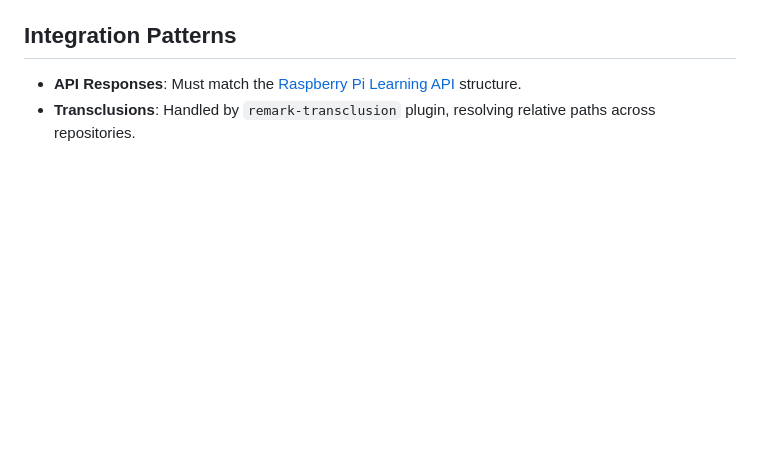
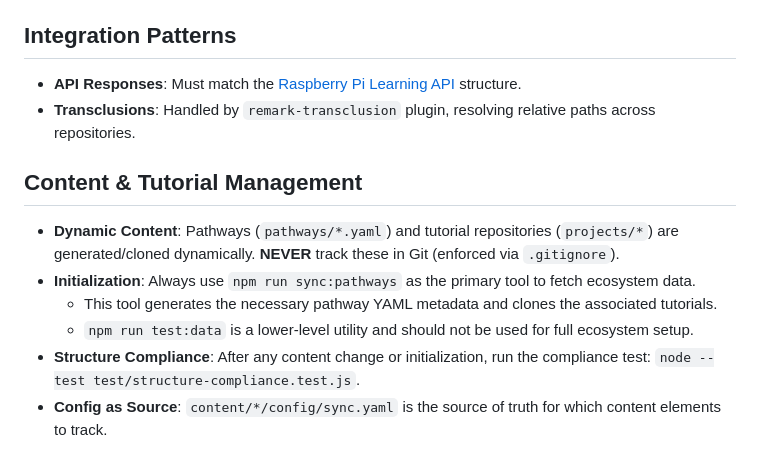
Before and after one commit to thoka/mdtutor, a Markdown page: PROJECT_RULES.md, the part around the change. GitHub-like rendering; blank space fills up the shorter version.

Commit message:
docs: document content management rules and sync workflow

```diff
--- a/PROJECT_RULES.md
+++ b/PROJECT_RULES.md
@@ -90,3 +90,11 @@ Expert guidance for coding in the MDTutor monorepo. This file serves as the cent
 ## Integration Patterns
 - **API Responses**: Must match the [Raspberry Pi Learning API](https://learning-admin.raspberrypi.org/api/v1/) structure.
 - **Transclusions**: Handled by `remark-transclusion` plugin, resolving relative paths across repositories.
+
+## Content & Tutorial Management
+- **Dynamic Content**: Pathways (`pathways/*.yaml`) and tutorial repositories (`projects/*`) are generated/cloned dynamically. **NEVER** track these in Git (enforced via `.gitignore`).
+- **Initialization**: Always use `npm run sync:pathways` as the primary tool to fetch ecosystem data.
+  - This tool generates the necessary pathway YAML metadata and clones the associated tutorials.
+  - `npm run test:data` is a lower-level utility and should not be used for full ecosystem setup.
+- **Structure Compliance**: After any content change or initialization, run the compliance test: `node --test test/structure-compliance.test.js`.
+- **Config as Source**: `content/*/config/sync.yaml` is the source of truth for which content elements to track.
```
